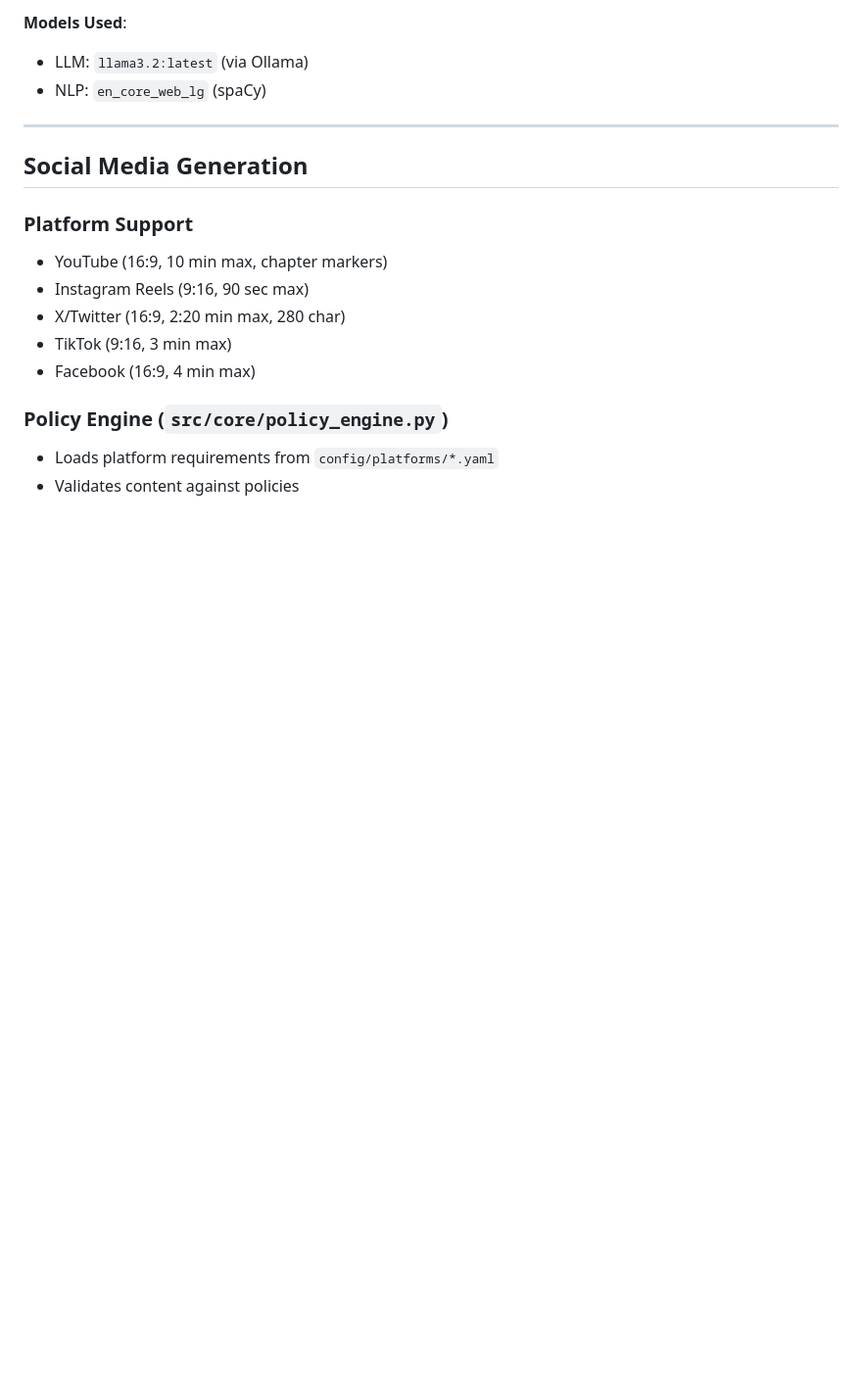
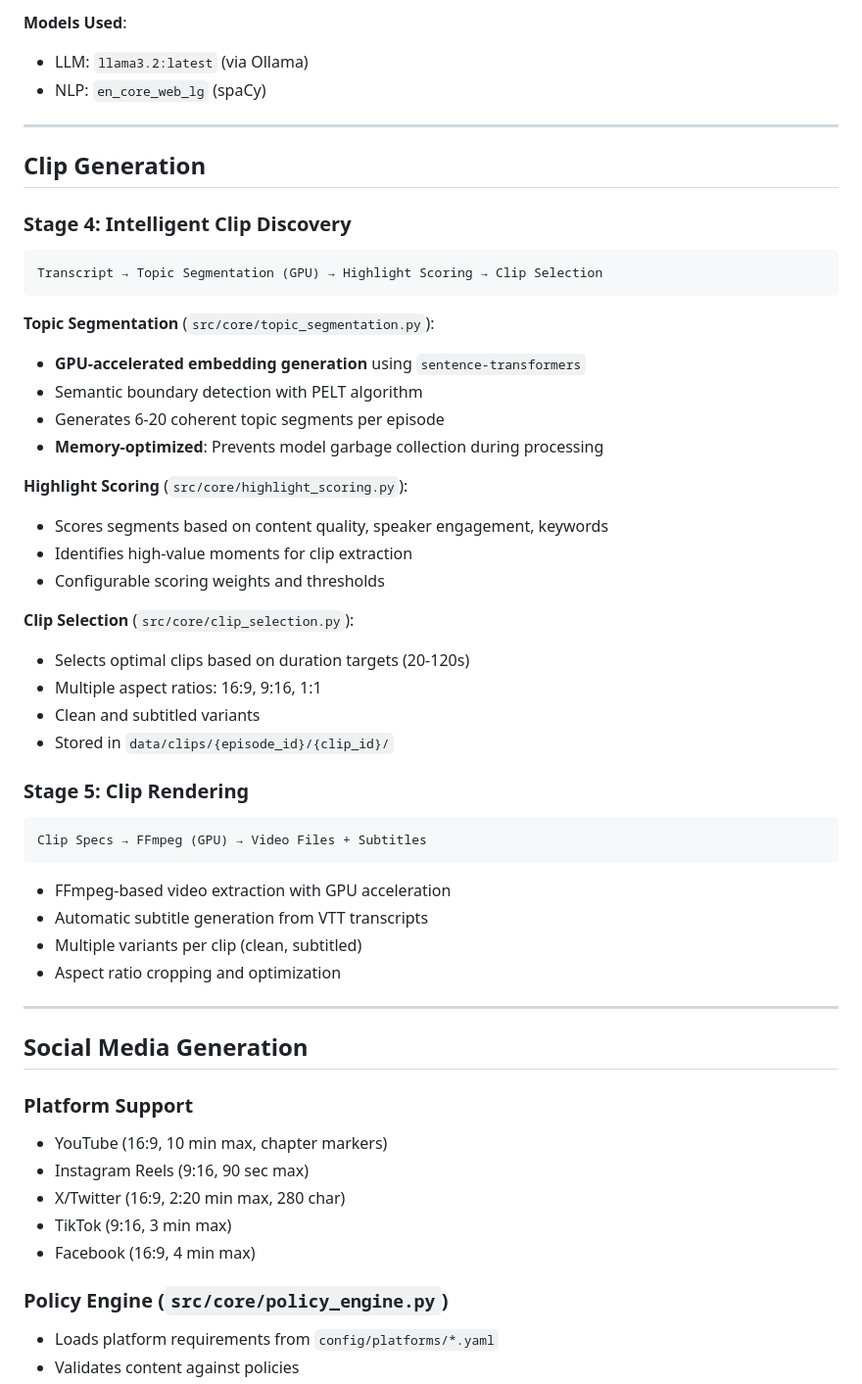
Before and after one commit to ramcana/ai-ewg, a Markdown page: SYSTEM_OVERVIEW.md, the part around the change printed below. Shown: that part at 98% size. Rendered like a GitHub page; blank space fills up the shorter version.

````diff
--- a/SYSTEM_OVERVIEW.md
+++ b/SYSTEM_OVERVIEW.md
@@ -106,6 +108,41 @@ Transcript → Intelligence Chain → Metadata Extraction → Database
 **Models Used**:
 - LLM: `llama3.2:latest` (via Ollama)
 - NLP: `en_core_web_lg` (spaCy)
+
+---
+
+## Clip Generation
+
+### **Stage 4: Intelligent Clip Discovery**
+```
+Transcript → Topic Segmentation (GPU) → Highlight Scoring → Clip Selection
+```
+
+**Topic Segmentation** (`src/core/topic_segmentation.py`):
+- **GPU-accelerated embedding generation** using `sentence-transformers`
+- Semantic boundary detection with PELT algorithm
+- Generates 6-20 coherent topic segments per episode
+- **Memory-optimized**: Prevents model garbage collection during processing
+
+**Highlight Scoring** (`src/core/highlight_scoring.py`):
+- Scores segments based on content quality, speaker engagement, keywords
+- Identifies high-value moments for clip extraction
+- Configurable scoring weights and thresholds
+
+**Clip Selection** (`src/core/clip_selection.py`):
+- Selects optimal clips based on duration targets (20-120s)
+- Multiple aspect ratios: 16:9, 9:16, 1:1
+- Clean and subtitled variants
+- Stored in `data/clips/{episode_id}/{clip_id}/`
+
+### **Stage 5: Clip Rendering**
+```
+Clip Specs → FFmpeg (GPU) → Video Files + Subtitles
+```
+- FFmpeg-based video extraction with GPU acceleration
+- Automatic subtitle generation from VTT transcripts
+- Multiple variants per clip (clean, subtitled)
+- Aspect ratio cropping and optimization
 
 ---
 
````
Also changed, not shown: other parts of SYSTEM_OVERVIEW.md (+11 -9 lines), README.md (+8 -6 lines).
